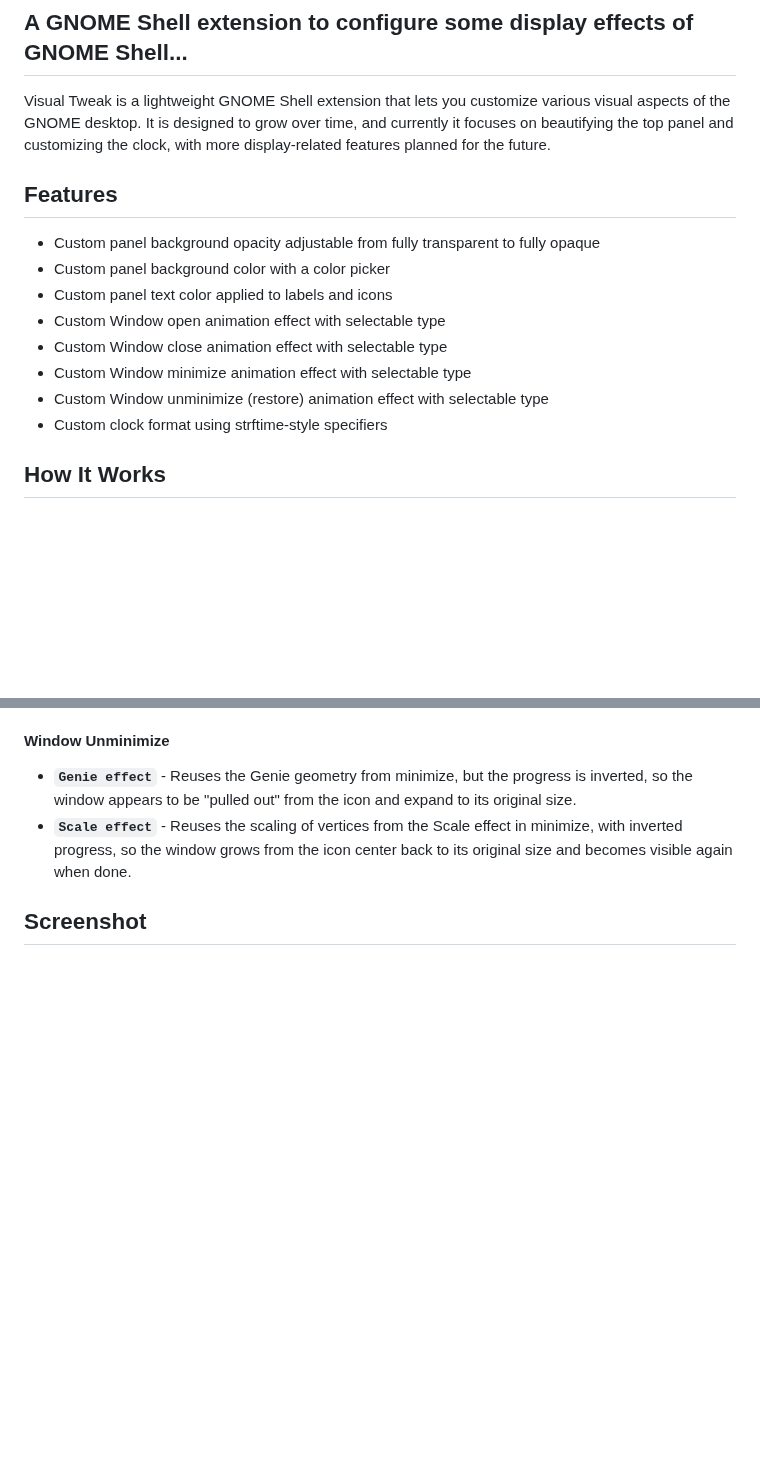
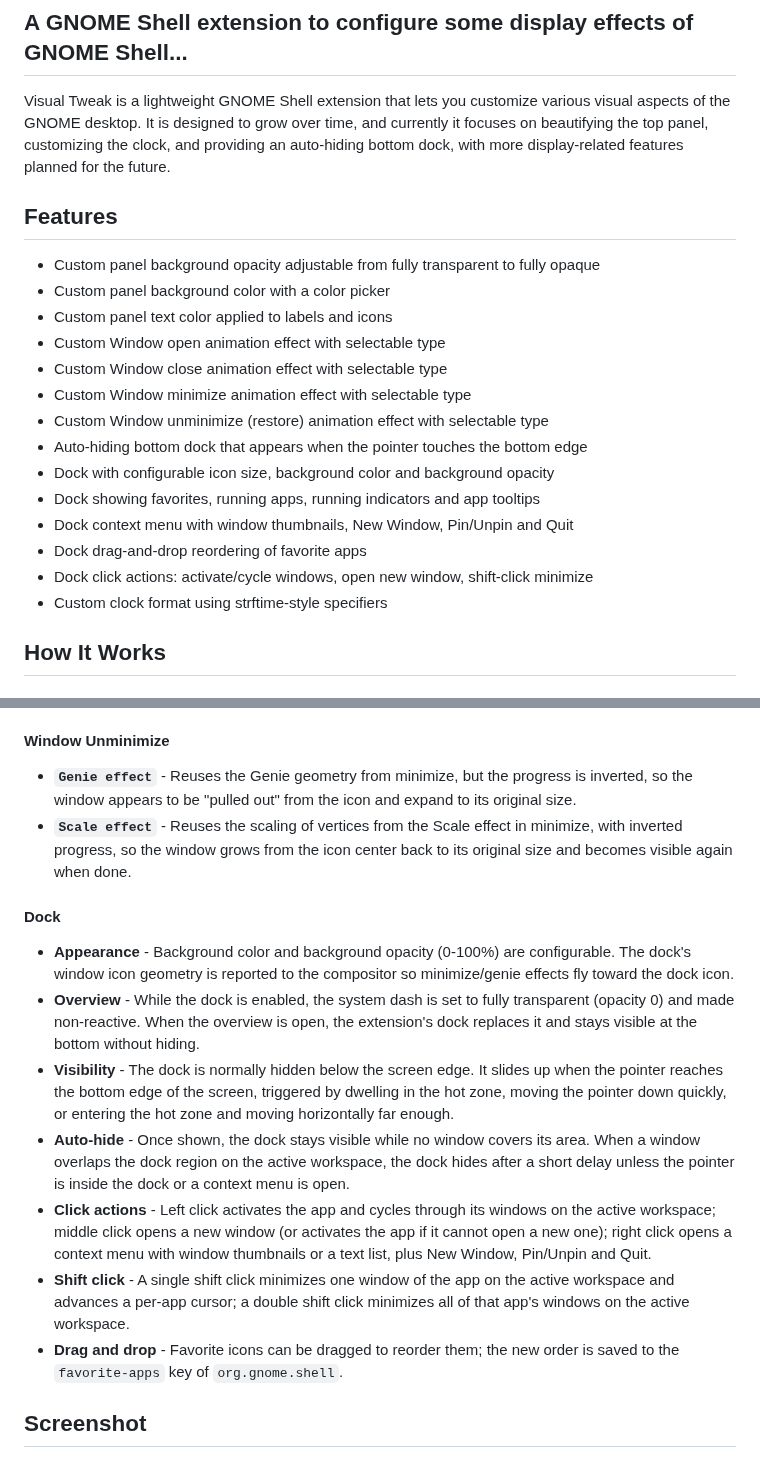
Before and after one commit to bleakwind/visual-tweak, a Markdown page: README.md, 2 parts joined by grey strips. Drawn GitHub-style; blank space fills up the shorter version.

Commit message:
feat: add auto-hiding bottom taskbar with click actions, drag-and-drop reordering, configurable appearance, and context menu

```diff
--- a/README.md
+++ b/README.md
@@ -1,7 +1,7 @@
 # visual-tweak
 
 ## A GNOME Shell extension to configure some display effects of GNOME Shell...
-Visual Tweak is a lightweight GNOME Shell extension that lets you customize various visual aspects of the GNOME desktop. It is designed to grow over time, and currently it focuses on beautifying the top panel and customizing the clock, with more display-related features planned for the future.
+Visual Tweak is a lightweight GNOME Shell extension that lets you customize various visual aspects of the GNOME desktop. It is designed to grow over time, and currently it focuses on beautifying the top panel, customizing the clock, and providing an auto-hiding bottom dock, with more display-related features planned for the future.
 
 ## Features
 - Custom panel background opacity adjustable from fully transparent to fully opaque
@@ -11,6 +11,12 @@ Visual Tweak is a lightweight GNOME Shell extension that lets you customize vari
 - Custom Window close animation effect with selectable type
 - Custom Window minimize animation effect with selectable type
 - Custom Window unminimize (restore) animation effect with selectable type
+- Auto-hiding bottom dock that appears when the pointer touches the bottom edge
+- Dock with configurable icon size, background color and background opacity
+- Dock showing favorites, running apps, running indicators and app tooltips
+- Dock context menu with window thumbnails, New Window, Pin/Unpin and Quit
+- Dock drag-and-drop reordering of favorite apps
+- Dock click actions: activate/cycle windows, open new window, shift-click minimize
 - Custom clock format using strftime-style specifiers
 
 ## How It Works
@@ -30,6 +36,15 @@ Visual Tweak is a lightweight GNOME Shell extension that lets you customize vari
 #### Window Unminimize
 - **`Genie effect`** - Reuses the Genie geometry from minimize, but the progress is inverted, so the window appears to be "pulled out" from the icon and expand to its original size.
 - **`Scale effect`** - Reuses the scaling of vertices from the Scale effect in minimize, with inverted progress, so the window grows from the icon center back to its original size and becomes visible again when done.
+
+#### Dock
+- **Appearance** - Background color and background opacity (0-100%) are configurable. The dock's window icon geometry is reported to the compositor so minimize/genie effects fly toward the dock icon.
+- **Overview** - While the dock is enabled, the system dash is set to fully transparent (opacity 0) and made non-reactive. When the overview is open, the extension's dock replaces it and stays visible at the bottom without hiding.
+- **Visibility** - The dock is normally hidden below the screen edge. It slides up when the pointer reaches the bottom edge of the screen, triggered by dwelling in the hot zone, moving the pointer down quickly, or entering the hot zone and moving horizontally far enough.
+- **Auto-hide** - Once shown, the dock stays visible while no window covers its area. When a window overlaps the dock region on the active workspace, the dock hides after a short delay unless the pointer is inside the dock or a context menu is open.
+- **Click actions** - Left click activates the app and cycles through its windows on the active workspace; middle click opens a new window (or activates the app if it cannot open a new one); right click opens a context menu with window thumbnails or a text list, plus New Window, Pin/Unpin and Quit.
+- **Shift click** - A single shift click minimizes one window of the app on the active workspace and advances a per-app cursor; a double shift click minimizes all of that app's windows on the active workspace.
+- **Drag and drop** - Favorite icons can be dragged to reorder them; the new order is saved to the `favorite-apps` key of `org.gnome.shell`.
 
 ## Screenshot
 ![Visual Tweak Screenshot](https://github.com/bleakwind/visual-tweak/blob/main/visual-tweak.jpg)
```
Also changed, not shown: visual-tweak.jpg, 12 other files.
